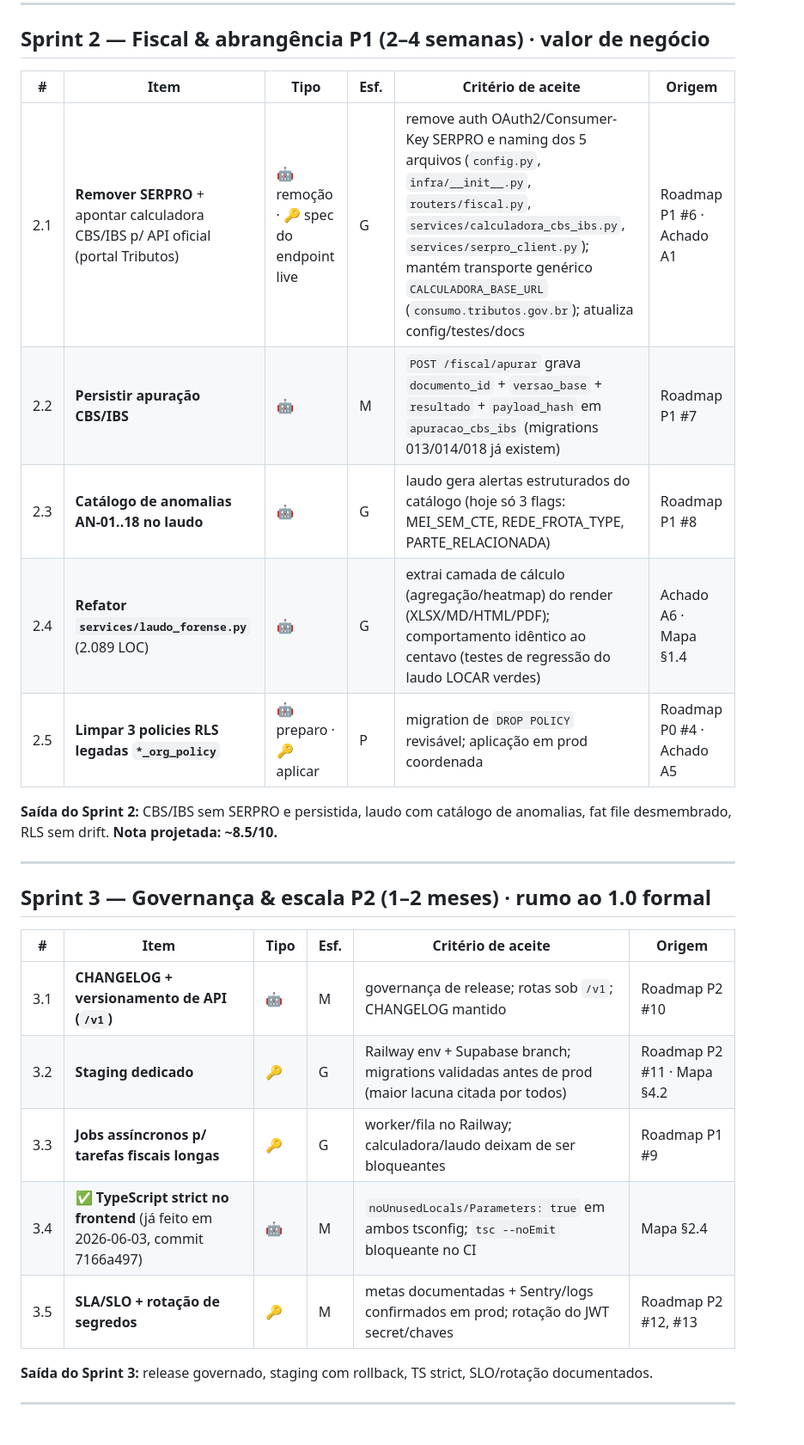
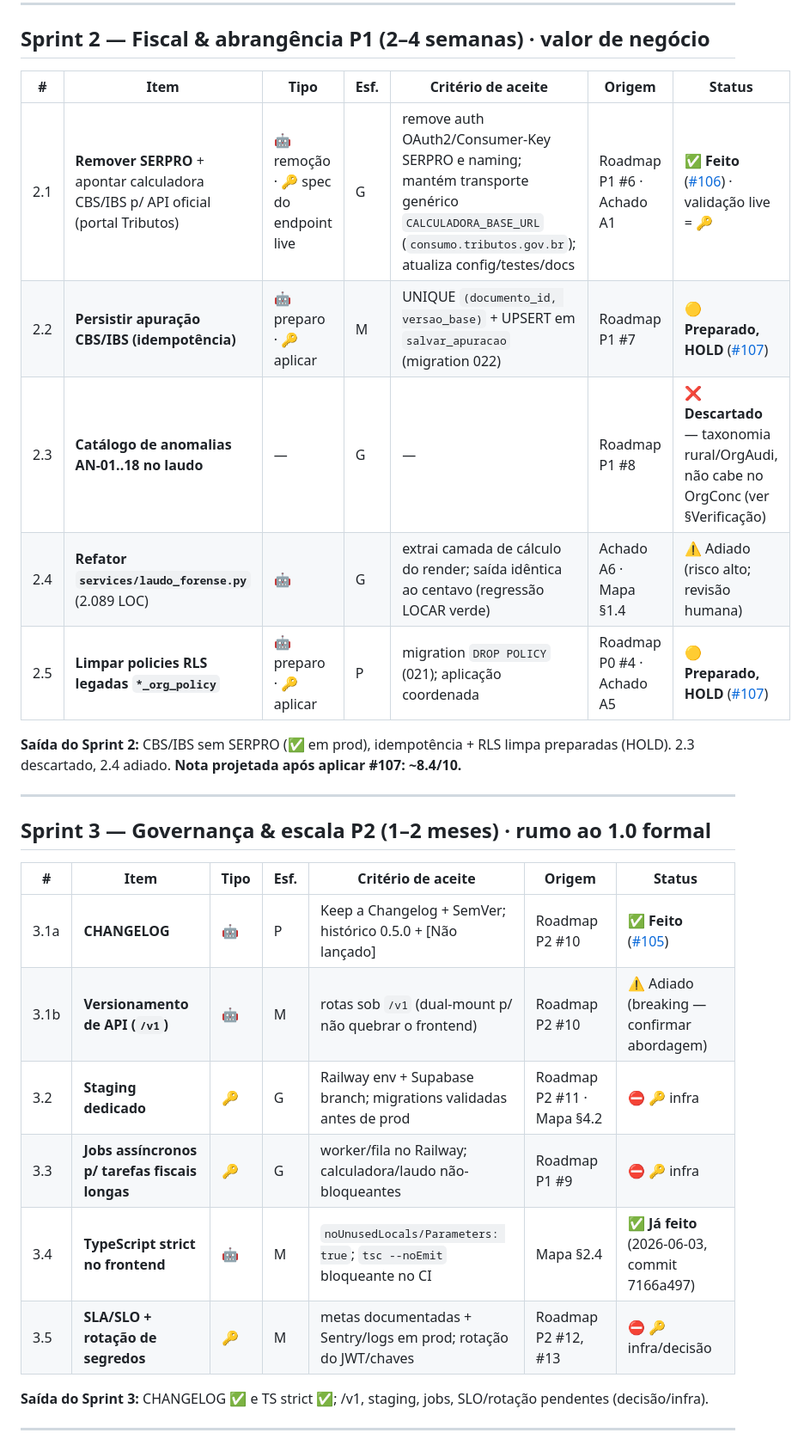
Before and after one commit to orgateccloud-bot/orgconc-conciliacao, a Markdown page: docs/PLANEJAMENTO_EXECUCAO.md, the part around one of its changes. Shown at 86% size. Drawn GitHub-style.

```diff
--- a/docs/PLANEJAMENTO_EXECUCAO.md
+++ b/docs/PLANEJAMENTO_EXECUCAO.md
@@ -39,30 +39,31 @@ fluxos críticos. **Nota projetada: ~8.1/10.**
 
 ## Sprint 2 — Fiscal & abrangência P1 (2–4 semanas) · valor de negócio
 
-| # | Item | Tipo | Esf. | Critério de aceite | Origem |
-|---|------|------|------|--------------------|--------|
-| 2.1 | **Remover SERPRO** + apontar calculadora CBS/IBS p/ API oficial (portal Tributos) | 🤖 remoção · 🔑 spec do endpoint live | G | remove auth OAuth2/Consumer-Key SERPRO e naming dos 5 arquivos (`config.py`, `infra/__init__.py`, `routers/fiscal.py`, `services/calculadora_cbs_ibs.py`, `services/serpro_client.py`); mantém transporte genérico `CALCULADORA_BASE_URL` (`consumo.tributos.gov.br`); atualiza config/testes/docs | Roadmap P1 #6 · Achado A1 |
-| 2.2 | **Persistir apuração CBS/IBS** | 🤖 | M | `POST /fiscal/apurar` grava `documento_id` + `versao_base` + `resultado` + `payload_hash` em `apuracao_cbs_ibs` (migrations 013/014/018 já existem) | Roadmap P1 #7 |
-| 2.3 | **Catálogo de anomalias AN-01..18 no laudo** | 🤖 | G | laudo gera alertas estruturados do catálogo (hoje só 3 flags: MEI_SEM_CTE, REDE_FROTA_TYPE, PARTE_RELACIONADA) | Roadmap P1 #8 |
-| 2.4 | **Refator `services/laudo_forense.py`** (2.089 LOC) | 🤖 | G | extrai camada de cálculo (agregação/heatmap) do render (XLSX/MD/HTML/PDF); comportamento idêntico ao centavo (testes de regressão do laudo LOCAR verdes) | Achado A6 · Mapa §1.4 |
-| 2.5 | **Limpar 3 policies RLS legadas `*_org_policy`** | 🤖 preparo · 🔑 aplicar | P | migration de `DROP POLICY` revisável; aplicação em prod coordenada | Roadmap P0 #4 · Achado A5 |
+| # | Item | Tipo | Esf. | Critério de aceite | Origem | Status |
+|---|------|------|------|--------------------|--------|--------|
+| 2.1 | **Remover SERPRO** + apontar calculadora CBS/IBS p/ API oficial (portal Tributos) | 🤖 remoção · 🔑 spec do endpoint live | G | remove auth OAuth2/Consumer-Key SERPRO e naming; mantém transporte genérico `CALCULADORA_BASE_URL` (`consumo.tributos.gov.br`); atualiza config/testes/docs | Roadmap P1 #6 · Achado A1 | ✅ **Feito** ([#106](https://github.com/orgateccloud-bot/orgconc-conciliacao/pull/106)) · validação live = 🔑 |
+| 2.2 | **Persistir apuração CBS/IBS (idempotência)** | 🤖 preparo · 🔑 aplicar | M | UNIQUE `(documento_id, versao_base)` + UPSERT em `salvar_apuracao` (migration 022) | Roadmap P1 #7 | 🟡 **Preparado, HOLD** ([#107](https://github.com/orgateccloud-bot/orgconc-conciliacao/pull/107)) |
+| 2.3 | **Catálogo de anomalias AN-01..18 no laudo** | — | G | — | Roadmap P1 #8 | ❌ **Descartado** — taxonomia rural/OrgAudi, não cabe no OrgConc (ver §Verificação) |
+| 2.4 | **Refator `services/laudo_forense.py`** (2.089 LOC) | 🤖 | G | extrai camada de cálculo do render; saída idêntica ao centavo (regressão LOCAR verde) | Achado A6 · Mapa §1.4 | ⚠️ Adiado (risco alto; revisão humana) |
+| 2.5 | **Limpar policies RLS legadas `*_org_policy`** | 🤖 preparo · 🔑 aplicar | P | migration `DROP POLICY` (021); aplicação coordenada | Roadmap P0 #4 · Achado A5 | 🟡 **Preparado, HOLD** ([#107](https://github.com/orgateccloud-bot/orgconc-conciliacao/pull/107)) |
 
-**Saída do Sprint 2:** CBS/IBS sem SERPRO e persistida, laudo com catálogo de anomalias, fat file
-desmembrado, RLS sem drift. **Nota projetada: ~8.5/10.**
+**Saída do Sprint 2:** CBS/IBS sem SERPRO (✅ em prod), idempotência + RLS limpa preparadas (HOLD).
+2.3 descartado, 2.4 adiado. **Nota projetada após aplicar #107: ~8.4/10.**
 
 ---
 
 ## Sprint 3 — Governança & escala P2 (1–2 meses) · rumo ao 1.0 formal
 
-| # | Item | Tipo | Esf. | Critério de aceite | Origem |
-|---|------|------|------|--------------------|--------|
-| 3.1 | **CHANGELOG + versionamento de API (`/v1`)** | 🤖 | M | governança de release; rotas sob `/v1`; CHANGELOG mantido | Roadmap P2 #10 |
-| 3.2 | **Staging dedicado** | 🔑 | G | Railway env + Supabase branch; migrations validadas antes de prod (maior lacuna citada por todos) | Roadmap P2 #11 · Mapa §4.2 |
-| 3.3 | **Jobs assíncronos p/ tarefas fiscais longas** | 🔑 | G | worker/fila no Railway; calculadora/laudo deixam de ser bloqueantes | Roadmap P1 #9 |
-| 3.4 | ✅ **TypeScript strict no frontend** (já feito em 2026-06-03, commit 7166a497) | 🤖 | M | `noUnusedLocals/Parameters: true` em ambos tsconfig; `tsc --noEmit` bloqueante no CI | Mapa §2.4 |
-| 3.5 | **SLA/SLO + rotação de segredos** | 🔑 | M | metas documentadas + Sentry/logs confirmados em prod; rotação do JWT secret/chaves | Roadmap P2 #12, #13 |
+| # | Item | Tipo | Esf. | Critério de aceite | Origem | Status |
+|---|------|------|------|--------------------|--------|--------|
+| 3.1a | **CHANGELOG** | 🤖 | P | Keep a Changelog + SemVer; histórico 0.5.0 + [Não lançado] | Roadmap P2 #10 | ✅ **Feito** ([#105](https://github.com/orgateccloud-bot/orgconc-conciliacao/pull/105)) |
+| 3.1b | **Versionamento de API (`/v1`)** | 🤖 | M | rotas sob `/v1` (dual-mount p/ não quebrar o frontend) | Roadmap P2 #10 | ⚠️ Adiado (breaking — confirmar abordagem) |
+| 3.2 | **Staging dedicado** | 🔑 | G | Railway env + Supabase branch; migrations validadas antes de prod | Roadmap P2 #11 · Mapa §4.2 | ⛔ 🔑 infra |
+| 3.3 | **Jobs assíncronos p/ tarefas fiscais longas** | 🔑 | G | worker/fila no Railway; calculadora/laudo não-bloqueantes | Roadmap P1 #9 | ⛔ 🔑 infra |
+| 3.4 | **TypeScript strict no frontend** | 🤖 | M | `noUnusedLocals/Parameters: true`; `tsc --noEmit` bloqueante no CI | Mapa §2.4 | ✅ **Já feito** (2026-06-03, commit 7166a497) |
+| 3.5 | **SLA/SLO + rotação de segredos** | 🔑 | M | metas documentadas + Sentry/logs em prod; rotação do JWT/chaves | Roadmap P2 #12, #13 | ⛔ 🔑 infra/decisão |
 
-**Saída do Sprint 3:** release governado, staging com rollback, TS strict, SLO/rotação documentados.
+**Saída do Sprint 3:** CHANGELOG ✅ e TS strict ✅; /v1, staging, jobs, SLO/rotação pendentes (decisão/infra).
 
 ---
 
```
Also changed, not shown: other parts of docs/PLANEJAMENTO_EXECUCAO.md (+26 -12 lines), docs/ROADMAP_1.0.md (+17 -17 lines).
